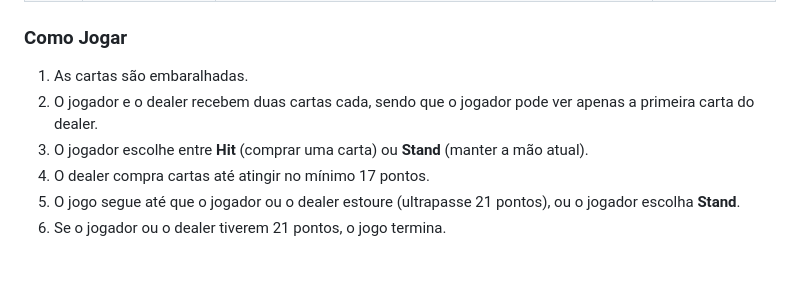
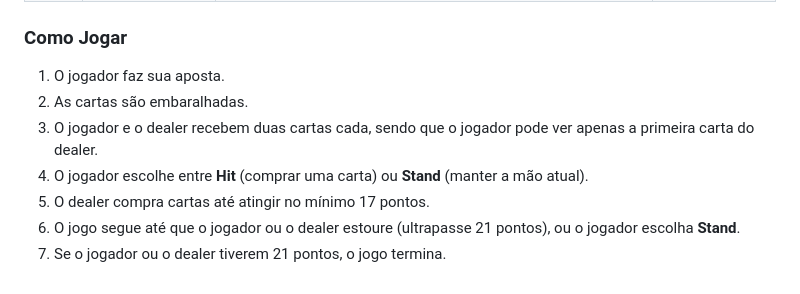
Before and after one commit to KaiqueZambrano/blackjack-arcano, a Markdown page: README.md, the part around the change. Rendered like a GitHub page.

Commit message:
Adicionando a parte das apostas

```diff
--- a/README.md
+++ b/README.md
@@ -39,9 +39,10 @@ O objetivo do jogo é somar o valor das cartas o mais próximo possível de 21,
 | XXI   | **O Mundo**           | Vitória automática se o jogador (ou dealer) tiver 21 ou mais pontos na mão atual.                  | Imediato          |
 
 ### Como Jogar
-1. As cartas são embaralhadas.
-2. O jogador e o dealer recebem duas cartas cada, sendo que o jogador pode ver apenas a primeira carta do dealer.
-3. O jogador escolhe entre **Hit** (comprar uma carta) ou **Stand** (manter a mão atual).
-4. O dealer compra cartas até atingir no mínimo 17 pontos.
-5. O jogo segue até que o jogador ou o dealer estoure (ultrapasse 21 pontos), ou o jogador escolha **Stand**.
-6. Se o jogador ou o dealer tiverem 21 pontos, o jogo termina.
+1. O jogador faz sua aposta.
+2. As cartas são embaralhadas.
+3. O jogador e o dealer recebem duas cartas cada, sendo que o jogador pode ver apenas a primeira carta do dealer.
+4. O jogador escolhe entre **Hit** (comprar uma carta) ou **Stand** (manter a mão atual).
+5. O dealer compra cartas até atingir no mínimo 17 pontos.
+6. O jogo segue até que o jogador ou o dealer estoure (ultrapasse 21 pontos), ou o jogador escolha **Stand**.
+7. Se o jogador ou o dealer tiverem 21 pontos, o jogo termina.
```
